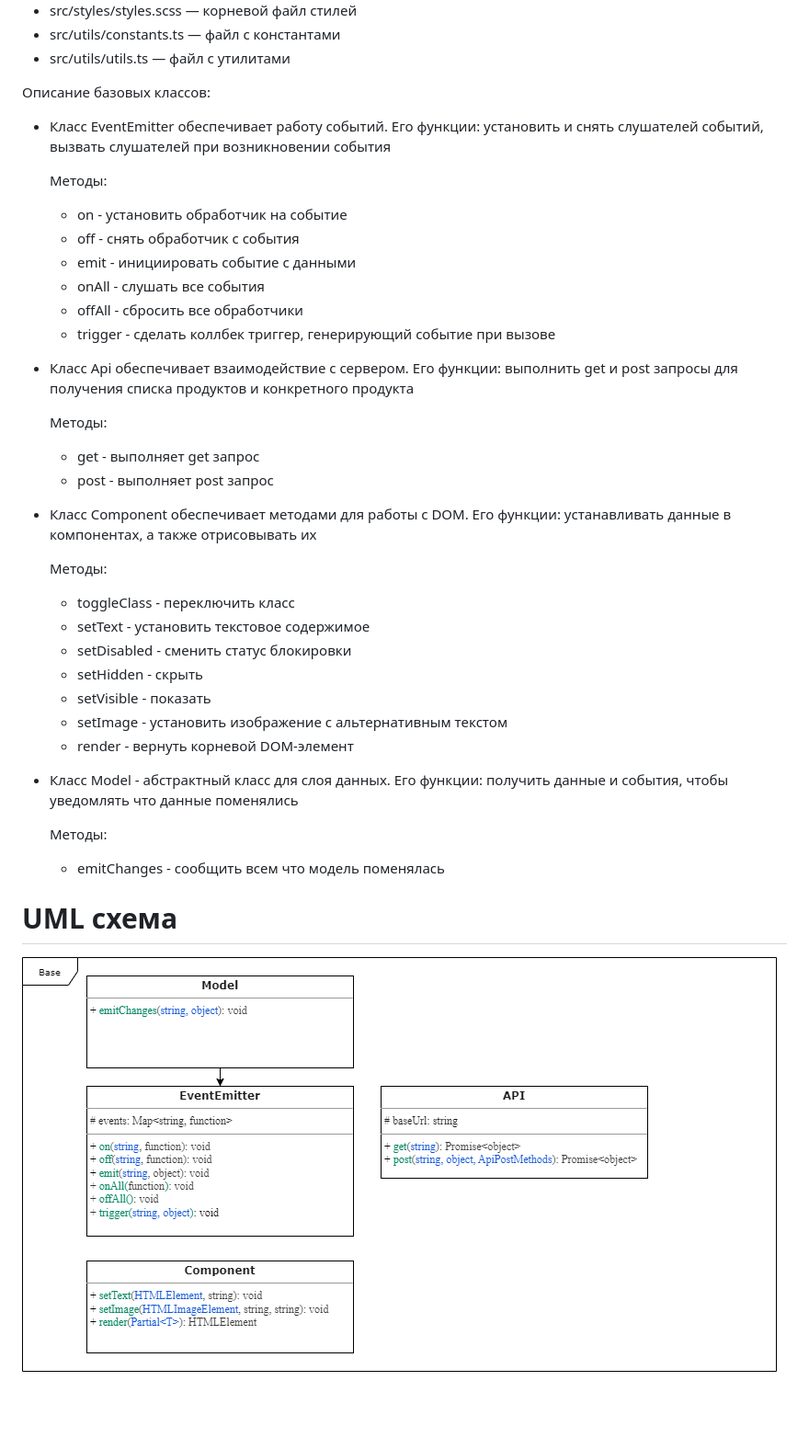
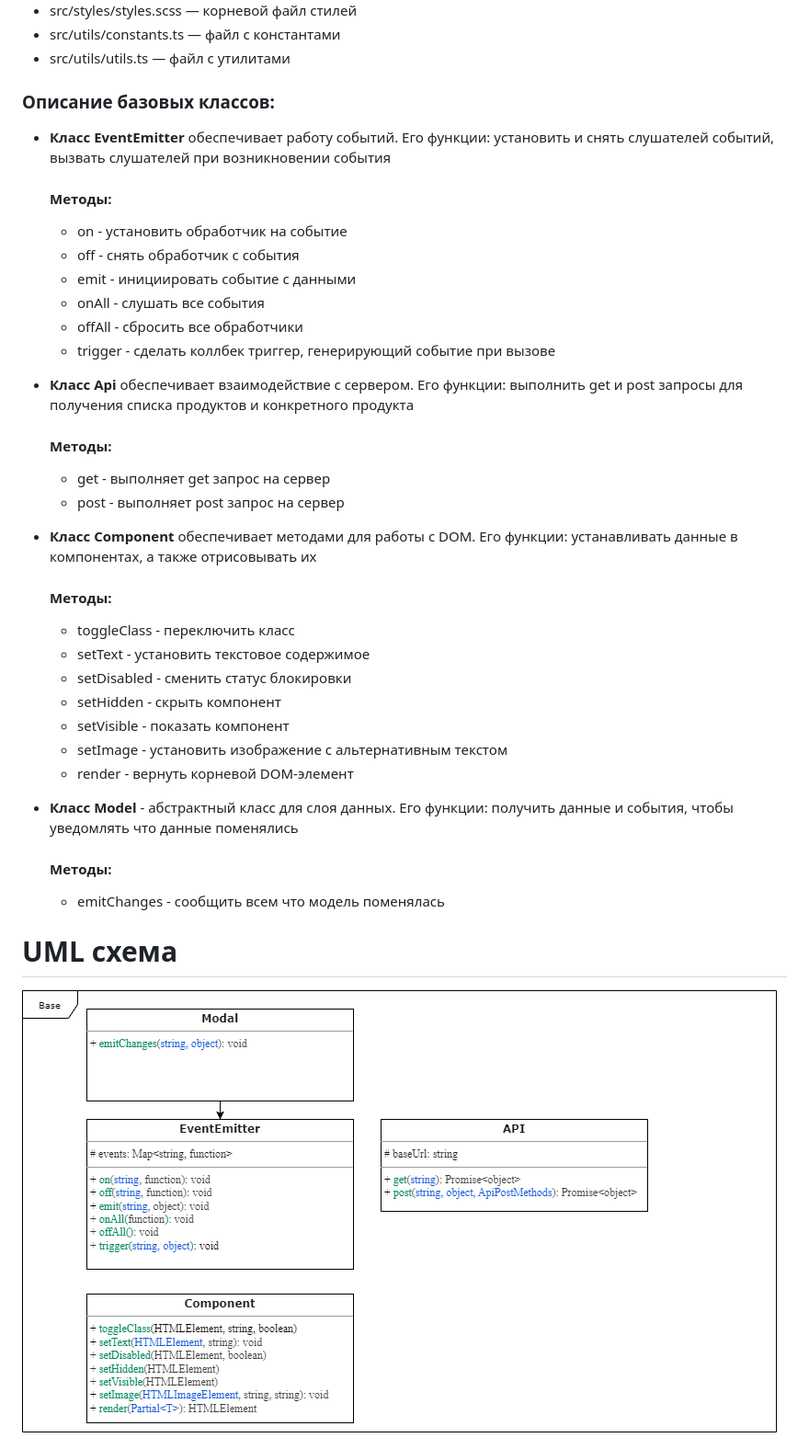
Before and after one commit to Sogdian/web-larek-frontend, a Markdown page: README.md, the part around the change printed below. Shown: that part at 92% size. Rendered like a GitHub page; pictures changed too: src/images/UML.png; blank space fills up the shorter version.

```diff
--- a/README.md
+++ b/README.md
@@ -15,10 +15,10 @@
 - src/utils/constants.ts — файл с константами
 - src/utils/utils.ts — файл с утилитами
 
-Описание базовых классов:
-- Класс EventEmitter обеспечивает работу событий. Его функции: установить и снять слушателей событий, вызвать слушателей при возникновении события
+### Описание базовых классов:
+- **Класс EventEmitter** обеспечивает работу событий. Его функции: установить и снять слушателей событий, вызвать слушателей при возникновении события
 
-    Методы:
+  #### Методы:
   - on - установить обработчик на событие
   - off - снять обработчик с события
   - emit - инициировать событие с данными
@@ -26,26 +26,28 @@
   - offAll - сбросить все обработчики
   - trigger - сделать коллбек триггер, генерирующий событие при вызове
 
-- Класс Api обеспечивает взаимодействие с сервером. Его функции: выполнить get и post запросы для получения списка продуктов и конкретного продукта
 
-    Методы:
-  - get - выполняет get запрос
-  - post - выполняет post запрос
+- **Класс Api** обеспечивает взаимодействие с сервером. Его функции: выполнить get и post запросы для получения списка продуктов и конкретного продукта
 
-- Класс Component обеспечивает методами для работы с DOM. Его функции: устанавливать данные в компонентах, а также отрисовывать их
+    #### Методы:
+  - get - выполняет get запрос на сервер
+  - post - выполняет post запрос на сервер
 
-    Методы:
+
+- **Класс Component** обеспечивает методами для работы с DOM. Его функции: устанавливать данные в компонентах, а также отрисовывать их
+    #### Методы:
   - toggleClass - переключить класс
   - setText - установить текстовое содержимое
   - setDisabled - сменить статус блокировки
-  - setHidden - скрыть
-  - setVisible - показать
+  - setHidden - скрыть компонент
+  - setVisible - показать компонент
   - setImage - установить изображение с альтернативным текстом
   - render - вернуть корневой DOM-элемент
 
-- Класс Model - абстрактный класс для слоя данных. Его функции: получить данные и события, чтобы уведомлять что данные поменялись
 
-    Методы:
+- **Класс Model** - абстрактный класс для слоя данных. Его функции: получить данные и события, чтобы уведомлять что данные поменялись
+
+    #### Методы:
   - emitChanges - сообщить всем что модель поменялась
 
 # UML схема
```
Also changed, not shown: other parts of README.md (+116 -2 lines), 7 other files.
